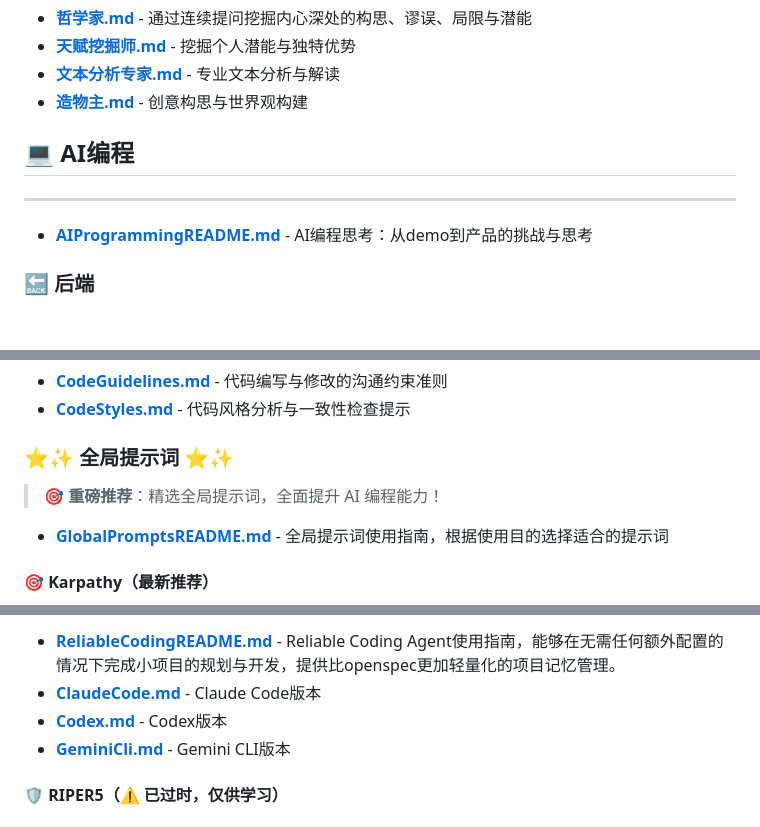
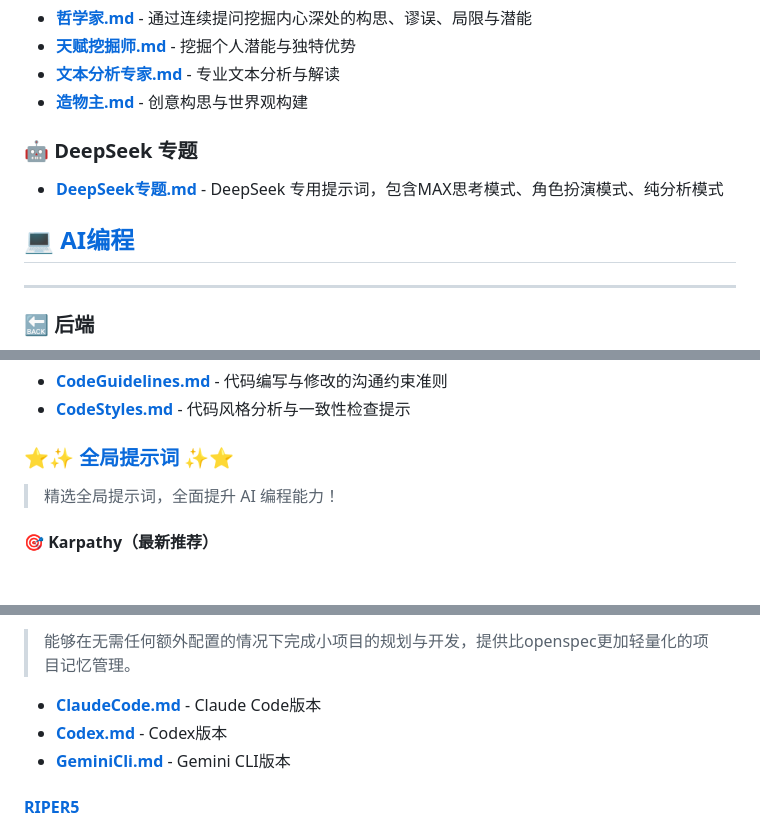
Before and after one commit to jspi-fu/use-prompts, a Markdown page: README.md, 3 parts joined by grey strips. Drawn GitHub-style; blank space fills up the shorter version.

Commit message:
docs: 添加DeepSeek专题文档并更新README结构
- 新增DeepSeek专题文档，包含MAX思考模式、角色扮演模式和纯分析模式
- 重构README目录结构，优化AI编程部分分类
- 简化全局提示词章节描述，移除过时内容

```diff
--- a/README.md
+++ b/README.md
@@ -95,9 +95,12 @@
 - **[文本分析专家.md](日常使用/角色扮演/文本分析专家.md)** - 专业文本分析与解读
 - **[造物主.md](日常使用/角色扮演/造物主.md)** - 创意构思与世界观构建
 
-## 💻 AI编程
+### 🤖 DeepSeek 专题
+
+- **[DeepSeek专题.md](日常使用/DeepSeek专题.md)** - DeepSeek 专用提示词，包含MAX思考模式、角色扮演模式、纯分析模式
+
+## 💻 [AI编程](AI编程/README.md)
 ---
-- **[AIProgrammingREADME.md](AI编程/README.md)** - AI编程思考：从demo到产品的挑战与思考
 
 ### 🔙 后端
 
@@ -147,11 +149,9 @@
 - **[CodeGuidelines.md](AI编程/代码规范/CodeGuidelines.md)** - 代码编写与修改的沟通约束准则
 - **[CodeStyles.md](AI编程/代码规范/CodeStyles.md)** - 代码风格分析与一致性检查提示
 
-### ⭐✨ 全局提示词 ⭐✨
+### ⭐✨ [全局提示词](AI编程/全局提示词/README.md) ✨⭐
 
-> 🎯 **重磅推荐**：精选全局提示词，全面提升 AI 编程能力！
-
-- **[GlobalPromptsREADME.md](AI编程/全局提示词/README.md)** - 全局提示词使用指南，根据使用目的选择适合的提示词
+> 精选全局提示词，全面提升 AI 编程能力！
 
 #### 🎯 Karpathy（最新推荐）
 
@@ -161,8 +161,9 @@
 
-- **[ReliableCodingREADME.md](AI编程/全局提示词/ReliableCoding/README.md)** - Reliable Coding Agent使用指南，能够在无需任何额外配置的情况下完成小项目的规划与开发，提供比openspec更加轻量化的项目记忆管理。
+> 能够在无需任何额外配置的情况下完成小项目的规划与开发，提供比openspec更加轻量化的项目记忆管理。
+
 - **[ClaudeCode.md](AI编程/全局提示词/ReliableCoding/ClaudeCode.md)** - Claude Code版本
 - **[Codex.md](AI编程/全局提示词/ReliableCoding/Codex.md)** - Codex版本
 - **[GeminiCli.md](AI编程/全局提示词/ReliableCoding/GeminiCli.md)** - Gemini CLI版本
 
-#### 🛡️ RIPER5（⚠️ 已过时，仅供学习）
+#### [RIPER5](AI编程/全局提示词/RIPER5/README.md)
 
```
Also changed, not shown: other parts of README.md (+4 -8 lines), 日常使用/DeepSeek专题.md (added, +22 -0 lines).
